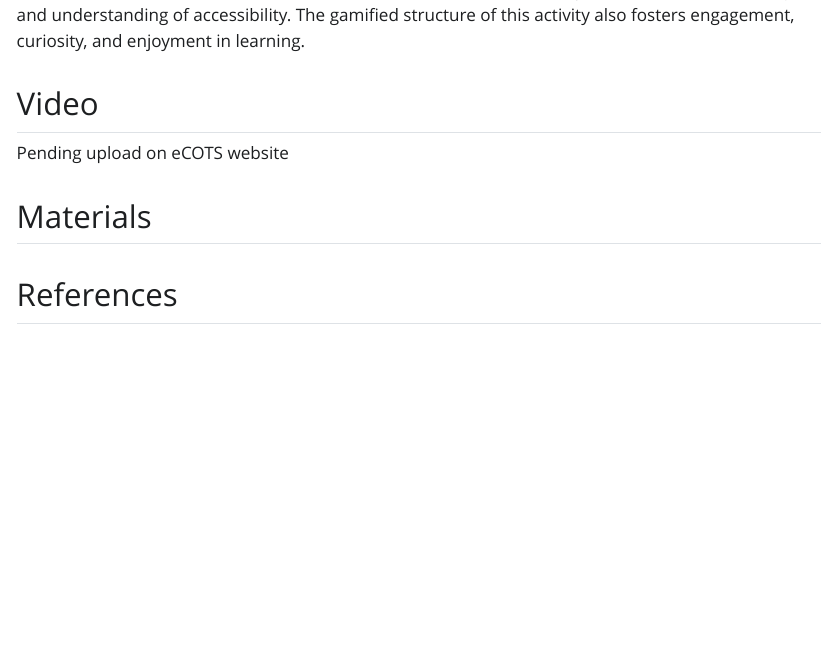
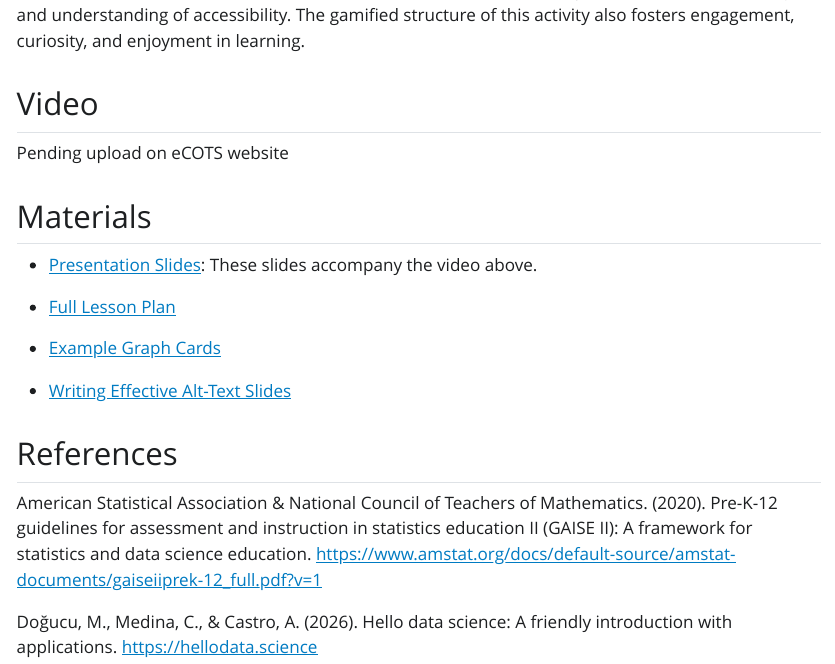
Before and after one commit to evan-fryer/ecots-2026, a Quarto document (index.qmd): the page in a window 1100 px wide, from 1030 px down. The pictures show the output file index.html that the author committed with the source, opened offline; Quarto's library style sheets are replaced by a plain one without menus.

Commit message:
add rest of the page except the video

```diff
--- a/index.qmd
+++ b/index.qmd
@@ -21,4 +21,18 @@ Pending upload on eCOTS website
 
 ## Materials
 
+
+- [Presentation Slides](https://docs.google.com/presentation/d/15w28lVw2OB1Q4vXV5sBdfJYGZLSJHiMUUeDrFN7-dKc/edit?slide=id.g3e4d0e6df2c_1_76#slide=id.g3e4d0e6df2c_1_76): These slides accompany the video above.
+
+- [Full Lesson Plan](https://docs.google.com/document/d/1ulyND6GOJg3nnvbmJqTcu6Sf-B9oR_2Bx8nlEm_8XgI/edit?usp=sharing)
+
+- [Example Graph Cards](https://docs.google.com/document/d/18XQ-WbHB2A1PZjmOFQZ-3tIsDlwBgrRwLRPqHJTNswQ/edit?usp=sharing)
+
+- [Writing Effective Alt-Text Slides](https://docs.google.com/presentation/d/1mSystH6sYyUGWt-6iJ5MUkkxwPaJhfS187ymaZxciVM/edit?usp=sharing)
+
+
 ## References
+
+American Statistical Association & National Council of Teachers of Mathematics. (2020). Pre-K-12 guidelines for assessment and instruction in statistics education II (GAISE II): A framework for statistics and data science education. [https://www.amstat.org/docs/default-source/amstat-documents/gaiseiiprek-12_full.pdf?v=1](https://www.amstat.org/docs/default-source/amstat-documents/gaiseiiprek-12_full.pdf?v=1)
+
+Doğucu, M., Medina, C., & Castro, A. (2026). Hello data science: A friendly introduction with applications. [https://hellodata.science](https://hellodata.science)
```
Also changed, not shown: index.html.
